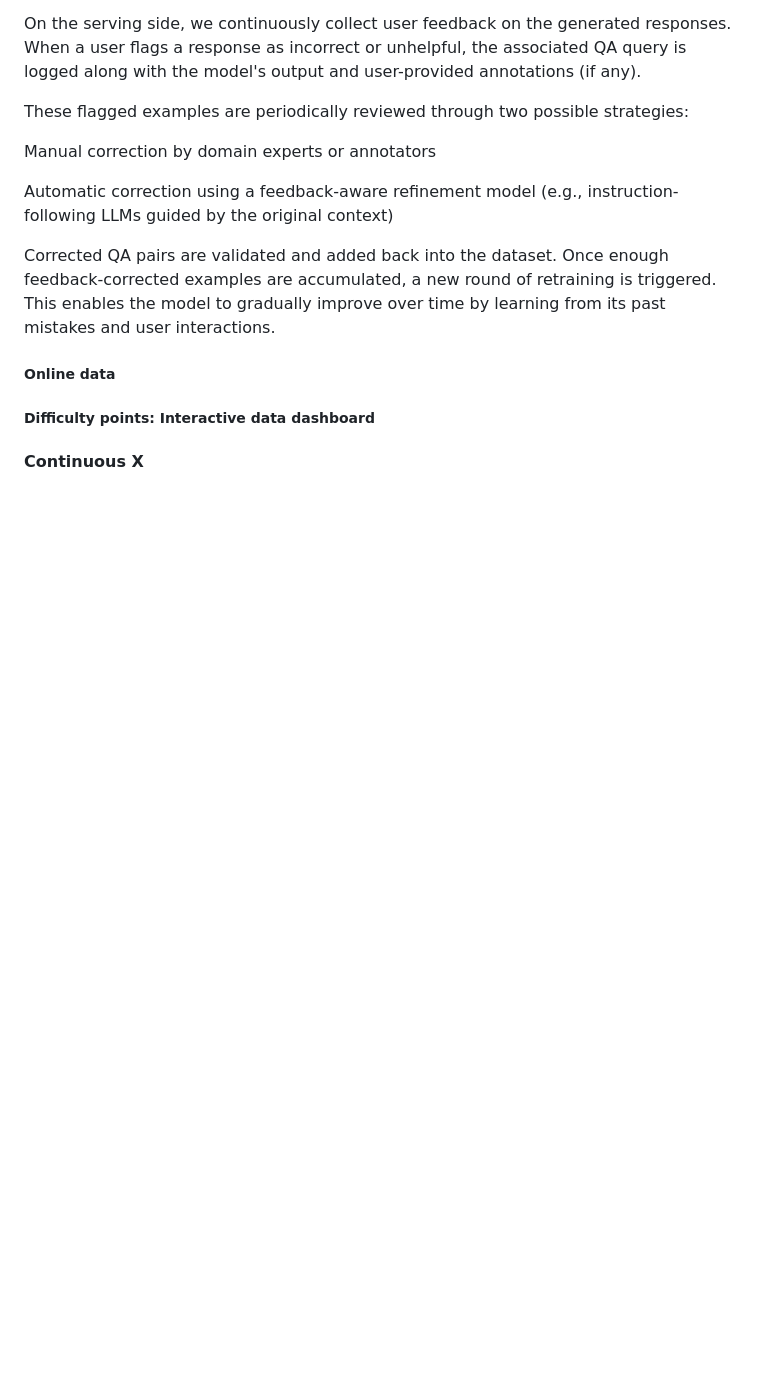
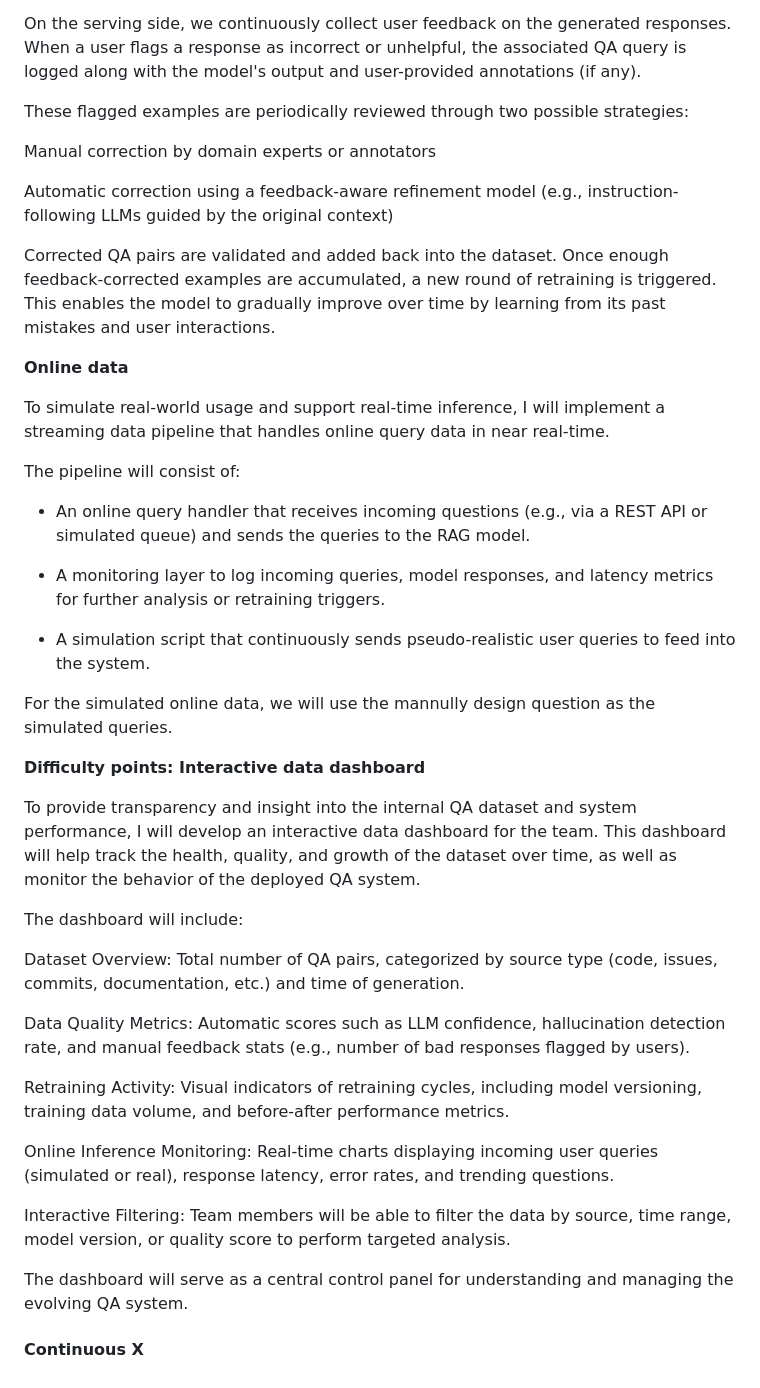
Before and after one commit to Jasonzzzz28/Transformer-QA, a Markdown page: README.md, the part around the change printed below. Rendered like a GitHub page; blank space fills up the shorter version.

Commit message:
Update data pipeline content

```diff
--- a/README.md
+++ b/README.md
@@ -136,10 +136,40 @@ Automatic correction using a feedback-aware refinement model (e.g., instruction-
 
 Corrected QA pairs are validated and added back into the dataset. Once enough feedback-corrected examples are accumulated, a new round of retraining is triggered. This enables the model to gradually improve over time by learning from its past mistakes and user interactions.
 
-##### Online data
+**Online data**
+
+To simulate real-world usage and support real-time inference, I will implement a streaming data pipeline that handles online query data in near real-time.
+
+The pipeline will consist of:
+
+- An online query handler that receives incoming questions (e.g., via a REST API or simulated queue) and sends the queries to the RAG model.
+
+- A monitoring layer to log incoming queries, model responses, and latency metrics for further analysis or retraining triggers.
+
+- A simulation script that continuously sends pseudo-realistic user queries to feed into the system.
+
+For the simulated online data, we will use the mannully design question as the simulated queries.
+
+**Difficulty points: Interactive data dashboard**
+
+To provide transparency and insight into the internal QA dataset and system performance, I will develop an interactive data dashboard for the team. This dashboard will help track the health, quality, and growth of the dataset over time, as well as monitor the behavior of the deployed QA system.
+
+The dashboard will include:
+
+Dataset Overview: Total number of QA pairs, categorized by source type (code, issues, commits, documentation, etc.) and time of generation.
+
+Data Quality Metrics: Automatic scores such as LLM confidence, hallucination detection rate, and manual feedback stats (e.g., number of bad responses flagged by users).
+
+Retraining Activity: Visual indicators of retraining cycles, including model versioning, training data volume, and before-after performance metrics.
+
+Online Inference Monitoring: Real-time charts displaying incoming user queries (simulated or real), response latency, error rates, and trending questions.
+
+Interactive Filtering: Team members will be able to filter the data by source, time range, model version, or quality score to perform targeted analysis.
+
+The dashboard will serve as a central control panel for understanding and managing the evolving QA system.
 
 
-##### Difficulty points: Interactive data dashboard
+
 
 #### Continuous X
 
```
Also changed, not shown: other parts of README.md (+5 -5 lines).
